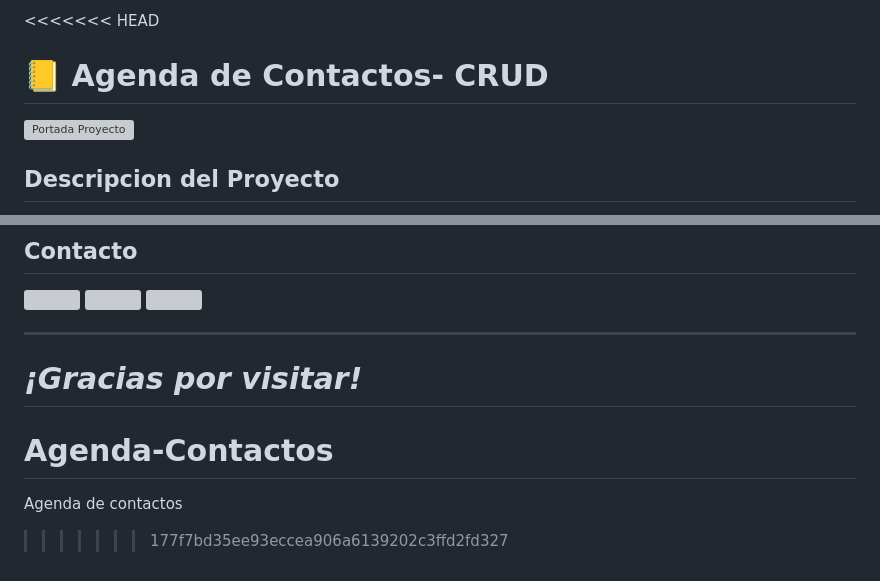
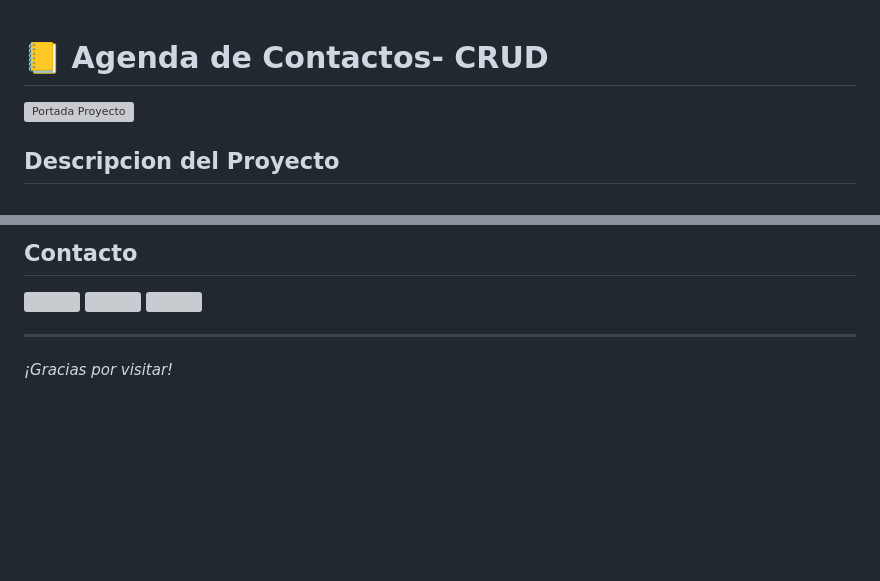
Before and after one commit to RonnyTito-Dev/Agenda-Contactos, a Markdown page: README.md, 2 parts joined by grey strips. GitHub-like rendering; blank space fills up the shorter version; grey boxes are pictures that could not be loaded.

Commit message:
Corregir conflicto de README.md

```diff
--- a/README.md
+++ b/README.md
@@ -1,4 +1,3 @@
-<<<<<<< HEAD
 # :ledger: Agenda de Contactos- CRUD
 
 ![Portada Proyecto](https://i.ibb.co/bgWzVSg/CRUD-Agenda-Contactos.png)
@@ -115,7 +114,3 @@ Sigue estos pasos para configurar el proyecto en tu entorno local:
 
 ---
 *¡Gracias por visitar!*
-=======
-# Agenda-Contactos
-Agenda de contactos
->>>>>>> 177f7bd35ee93eccea906a6139202c3ffd2fd327
```
